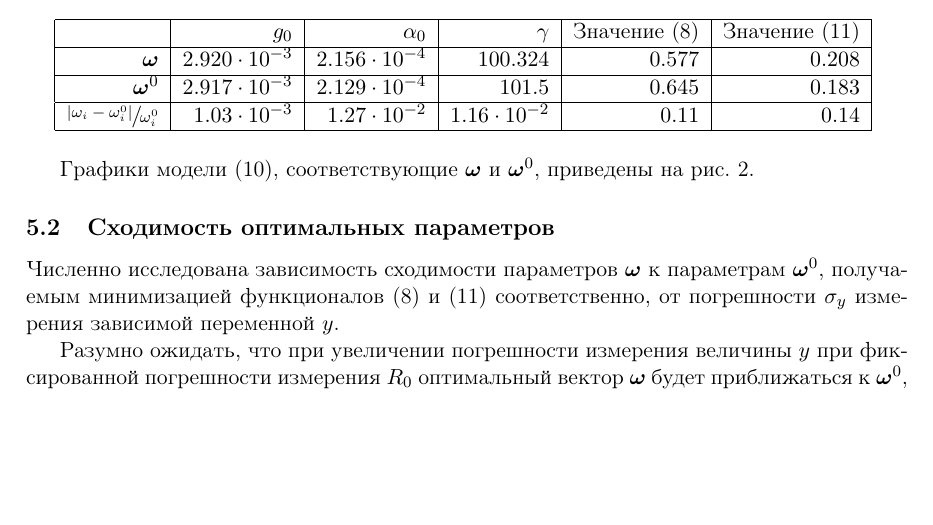
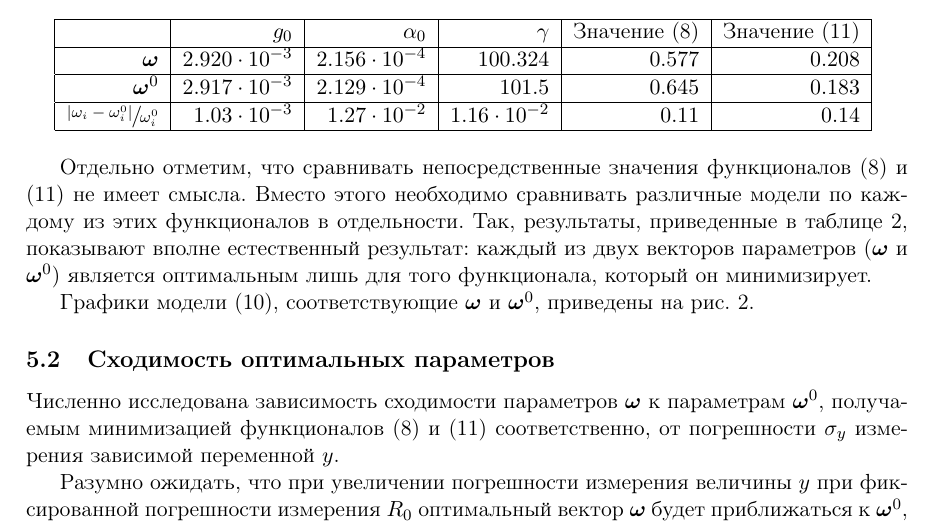
Before and after one commit to 0xd34df00d/RefractOptics, a LaTeX paper (doc/Rudoy2014LevMar.tex): part of page 7 of 9, cut so that both start at the same text, the shorter picture padded with empty space. Compiled offline with pdfLaTeX.

Commit message:
[2014LevMar] Explicit note about the functionals being non-comparable.

```diff
--- a/doc/Rudoy2014LevMar.tex
+++ b/doc/Rudoy2014LevMar.tex
@@ -498,6 +498,13 @@ $2 \sqrt{R_0} \approx 1 + R_0$ в \eqref{eq:y_exact}, получив хорош
   \label{tabl:res_coeffs}
 \end{table}
 
+Отдельно отметим, что сравнивать непосредственные значения функционалов \eqref{eq:s} и
+\eqref{eq:s_classic} не имеет смысла. Вместо этого необходимо сравнивать различные
+модели по каждому из этих функционалов в отдельности. Так, результаты, приведенные
+в таблице \ref{tabl:res_coeffs}, показывают вполне естественный результат: каждый
+из двух векторов параметров ($\bomega$ и $\bomega^0$) является оптимальным лишь
+для того функционала, который он минимизирует.
+
 Графики модели \eqref{eq:y_approx}, соответствующие $\bomega$ и $\bomega^0$, приведены
 на рис. \ref{fig:results}.
 
```
